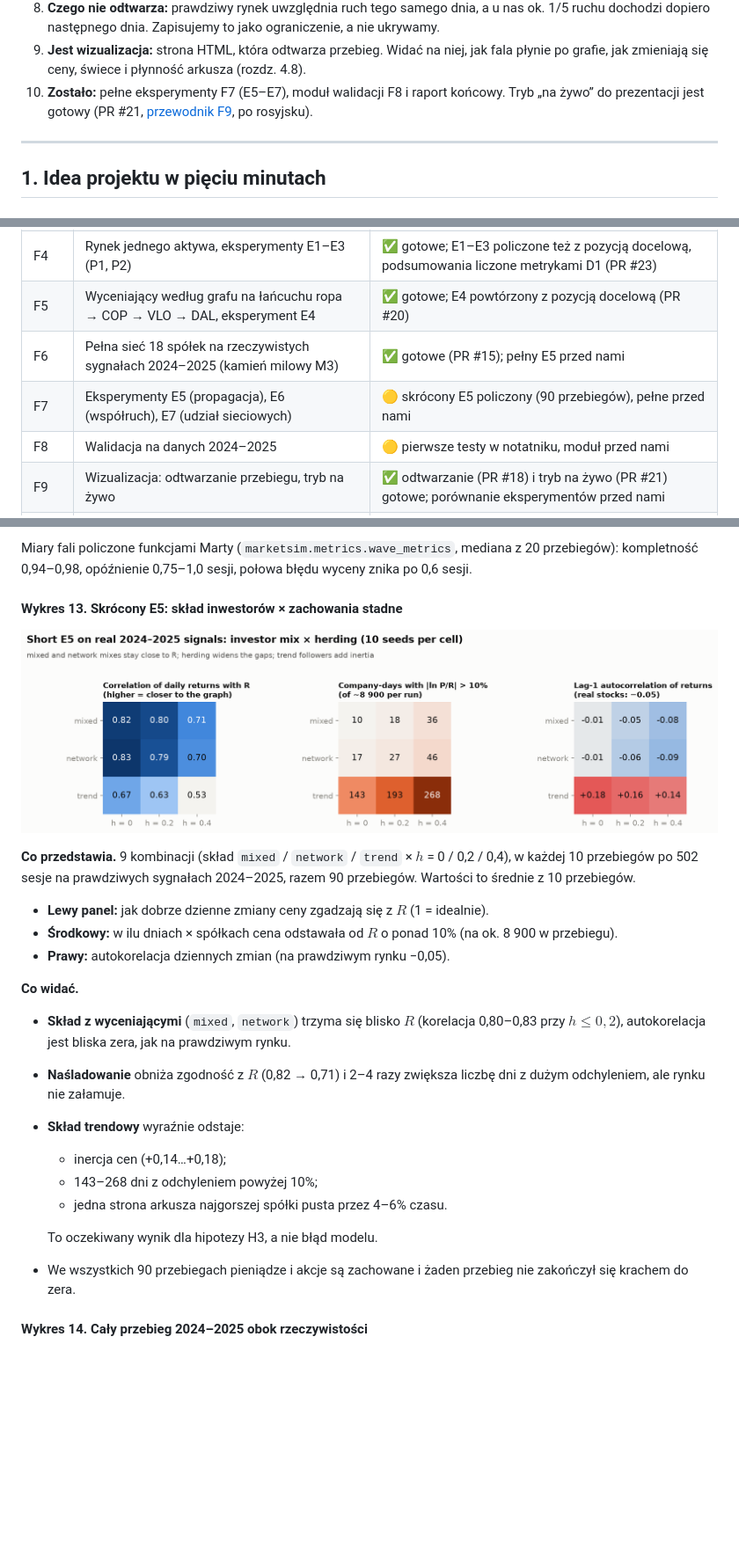
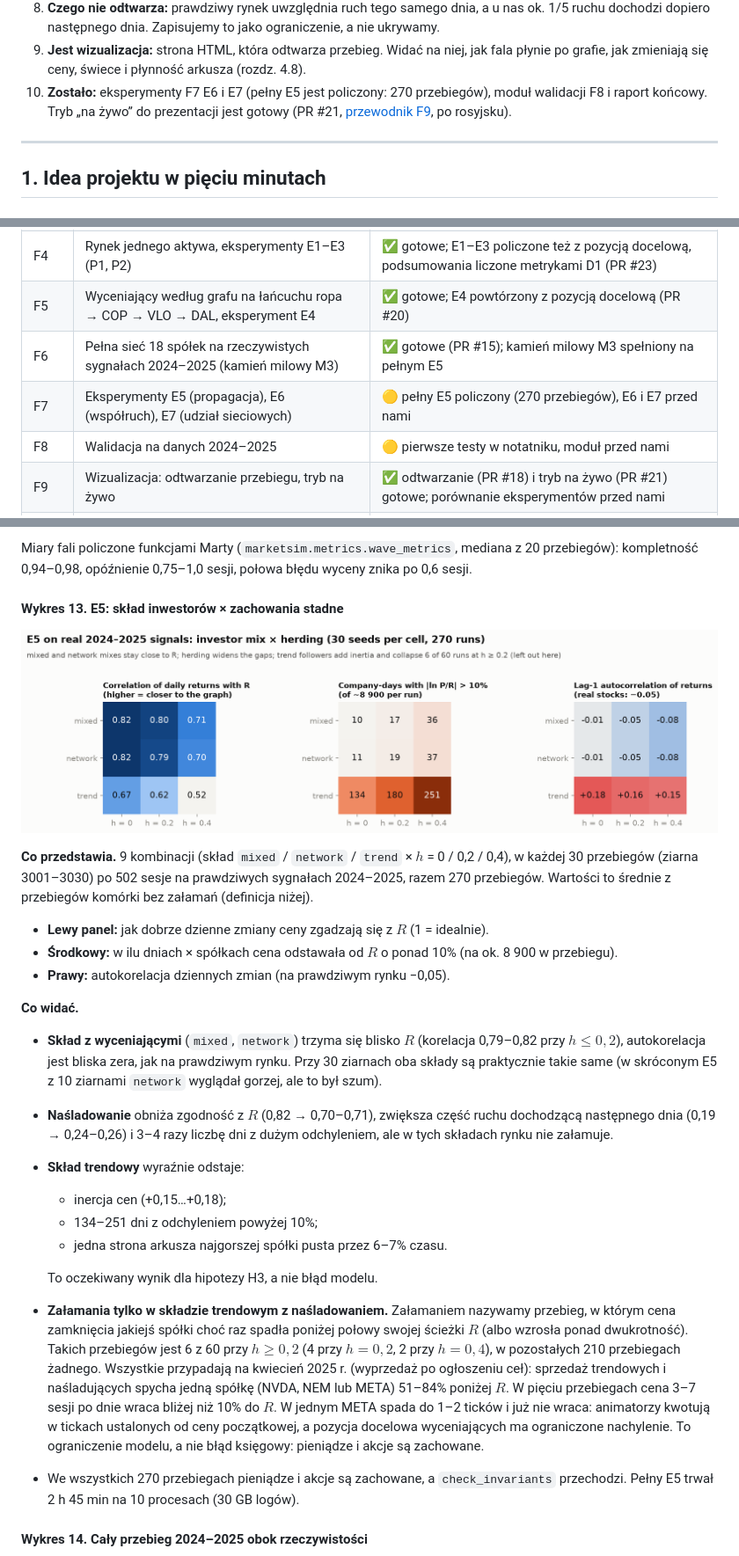
Before and after one commit to dmitrykitty/stock-exchange-simulation, a Markdown page: docs/progress_overview.md, 3 parts joined by grey strips. Shown at 88% size. Rendered like a GitHub page; pictures changed too: docs/figures/f6_e5_cells.png; blank space fills up the shorter version.

```diff
--- a/docs/progress_overview.md
+++ b/docs/progress_overview.md
@@ -47,7 +48,7 @@ Dokument ma dwie części. Pierwsza (rozdziały 1–3) wyjaśnia, o co chodzi w
    - grube ogony rozkładu i brak autokorelacji stóp zwrotu to cele kalibracji; grube ogony pochodzą z prawdziwych sygnałów wejściowych, a nie od agentów.
 8. **Czego nie odtwarza:** prawdziwy rynek uwzględnia ruch tego samego dnia, a u nas ok. 1/5 ruchu dochodzi dopiero następnego dnia. Zapisujemy to jako ograniczenie, a nie ukrywamy.
 9. **Jest wizualizacja:** strona HTML, która odtwarza przebieg. Widać na niej, jak fala płynie po grafie, jak zmieniają się ceny, świece i płynność arkusza (rozdz. 4.8).
-10. **Zostało:** pełne eksperymenty F7 (E5–E7), moduł walidacji F8 i raport końcowy. Tryb „na żywo” do prezentacji jest gotowy (PR #21, [przewodnik F9](guides/f9_visualization.md), po rosyjsku).
+10. **Zostało:** eksperymenty F7 E6 i E7 (pełny E5 jest policzony: 270 przebiegów), moduł walidacji F8 i raport końcowy. Tryb „na żywo” do prezentacji jest gotowy (PR #21, [przewodnik F9](guides/f9_visualization.md), po rosyjsku).
 
 ---
 ## 1. Idea projektu w pięciu minutach
@@ -198,8 +199,8 @@ Projekt jest podzielony na fazy F0–F10. Każda ma właściciela, opis w [`docs
 | F3 | Giełda (Python + C++), bramka, test skali na 18 spółkach | ✅ gotowe |
 | F4 | Rynek jednego aktywa, eksperymenty E1–E3 (P1, P2) | ✅ gotowe; E1–E3 policzone też z pozycją docelową, podsumowania liczone metrykami D1 (PR #23) |
 | F5 | Wyceniający według grafu na łańcuchu ropa → COP → VLO → DAL, eksperyment E4 | ✅ gotowe; E4 powtórzony z pozycją docelową (PR #20) |
-| F6 | Pełna sieć 18 spółek na rzeczywistych sygnałach 2024–2025 (kamień milowy M3) | ✅ gotowe (PR #15); pełny E5 przed nami |
-| F7 | Eksperymenty E5 (propagacja), E6 (współruch), E7 (udział sieciowych) | 🟡 skrócony E5 policzony (90 przebiegów), pełne przed nami |
+| F6 | Pełna sieć 18 spółek na rzeczywistych sygnałach 2024–2025 (kamień milowy M3) | ✅ gotowe (PR #15); kamień milowy M3 spełniony na pełnym E5 |
+| F7 | Eksperymenty E5 (propagacja), E6 (współruch), E7 (udział sieciowych) | 🟡 pełny E5 policzony (270 przebiegów), E6 i E7 przed nami |
 | F8 | Walidacja na danych 2024–2025 | 🟡 pierwsze testy w notatniku, moduł przed nami |
 | F9 | Wizualizacja: odtwarzanie przebiegu, tryb na żywo | ✅ odtwarzanie (PR #18) i tryb na żywo (PR #21) gotowe; porównanie eksperymentów przed nami |
 | F10 | Raport końcowy i obrona | ⬜ |
@@ -863,5 +864,5 @@ Sprawdziliśmy też wariant, w którym cel jest udziałem wartości portfela, a
 
 Miary fali policzone funkcjami Marty (`marketsim.metrics.wave_metrics`, mediana z 20 przebiegów): kompletność 0,94–0,98, opóźnienie 0,75–1,0 sesji, połowa błędu wyceny znika po 0,6 sesji.
 
-#### Wykres 13. Skrócony E5: skład inwestorów × zachowania stadne
+#### Wykres 13. E5: skład inwestorów × zachowania stadne
 
@@ -869,19 +870,20 @@ Miary fali policzone funkcjami Marty (`marketsim.metrics.wave_metrics`, mediana
 
-**Co przedstawia.** 9 kombinacji (skład `mixed` / `network` / `trend` × $h$ = 0 / 0,2 / 0,4), w każdej 10 przebiegów po 502 sesje na prawdziwych sygnałach 2024–2025, razem 90 przebiegów. Wartości to średnie z 10 przebiegów.
+**Co przedstawia.** 9 kombinacji (skład `mixed` / `network` / `trend` × $h$ = 0 / 0,2 / 0,4), w każdej 30 przebiegów (ziarna 3001–3030) po 502 sesje na prawdziwych sygnałach 2024–2025, razem 270 przebiegów. Wartości to średnie z przebiegów komórki bez załamań (definicja niżej).
 - **Lewy panel:** jak dobrze dzienne zmiany ceny zgadzają się z $R$ (1 = idealnie).
 - **Środkowy:** w ilu dniach × spółkach cena odstawała od $R$ o ponad 10% (na ok. 8 900 w przebiegu).
 - **Prawy:** autokorelacja dziennych zmian (na prawdziwym rynku −0,05).
 
 **Co widać.**
-- **Skład z wyceniającymi** (`mixed`, `network`) trzyma się blisko $R$ (korelacja 0,80–0,83 przy $h \le 0{,}2$), autokorelacja jest bliska zera, jak na prawdziwym rynku.
-- **Naśladowanie** obniża zgodność z $R$ (0,82 → 0,71) i 2–4 razy zwiększa liczbę dni z dużym odchyleniem, ale rynku nie załamuje.
+- **Skład z wyceniającymi** (`mixed`, `network`) trzyma się blisko $R$ (korelacja 0,79–0,82 przy $h \le 0{,}2$), autokorelacja jest bliska zera, jak na prawdziwym rynku. Przy 30 ziarnach oba składy są praktycznie takie same (w skróconym E5 z 10 ziarnami `network` wyglądał gorzej, ale to był szum).
+- **Naśladowanie** obniża zgodność z $R$ (0,82 → 0,70–0,71), zwiększa część ruchu dochodzącą następnego dnia (0,19 → 0,24–0,26) i 3–4 razy liczbę dni z dużym odchyleniem, ale w tych składach rynku nie załamuje.
 - **Skład trendowy** wyraźnie odstaje:
-  - inercja cen (+0,14…+0,18);
-  - 143–268 dni z odchyleniem powyżej 10%;
-  - jedna strona arkusza najgorszej spółki pusta przez 4–6% czasu.
+  - inercja cen (+0,15…+0,18);
+  - 134–251 dni z odchyleniem powyżej 10%;
+  - jedna strona arkusza najgorszej spółki pusta przez 6–7% czasu.
 
   To oczekiwany wynik dla hipotezy H3, a nie błąd modelu.
-- We wszystkich 90 przebiegach pieniądze i akcje są zachowane i żaden przebieg nie zakończył się krachem do zera.
+- **Załamania tylko w składzie trendowym z naśladowaniem.** Załamaniem nazywamy przebieg, w którym cena zamknięcia jakiejś spółki choć raz spadła poniżej połowy swojej ścieżki $R$ (albo wzrosła ponad dwukrotność). Takich przebiegów jest 6 z 60 przy $h \ge 0{,}2$ (4 przy $h = 0{,}2$, 2 przy $h = 0{,}4$), w pozostałych 210 przebiegach żadnego. Wszystkie przypadają na kwiecień 2025 r. (wyprzedaż po ogłoszeniu ceł): sprzedaż trendowych i naśladujących spycha jedną spółkę (NVDA, NEM lub META) 51–84% poniżej $R$. W pięciu przebiegach cena 3–7 sesji po dnie wraca bliżej niż 10% do $R$. W jednym META spada do 1–2 ticków i już nie wraca: animatorzy kwotują w tickach ustalonych od ceny początkowej, a pozycja docelowa wyceniających ma ograniczone nachylenie. To ograniczenie modelu, a nie błąd księgowy: pieniądze i akcje są zachowane.
+- We wszystkich 270 przebiegach pieniądze i akcje są zachowane, a `check_invariants` przechodzi. Pełny E5 trwał 2 h 45 min na 10 procesach (30 GB logów).
 
 #### Wykres 14. Cały przebieg 2024–2025 obok rzeczywistości
 
```
Also changed, not shown: other parts of docs/progress_overview.md (+11 -10 lines), docs/figures/f8_event_study.png, docs/figures/f8_lag.png, docs/figures/f8_stylised_facts.png.
